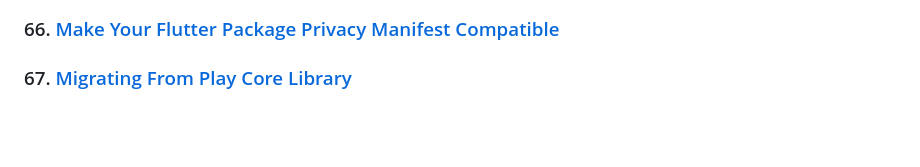
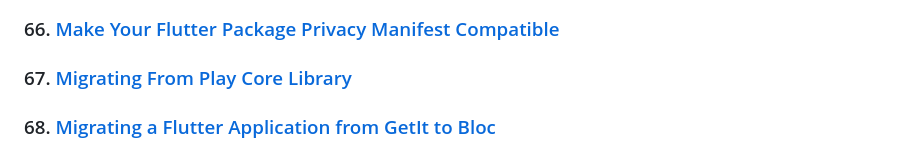
Before and after one commit to TomerPacific/MediumArticles, a Markdown page: README.md, the part around the change. Drawn GitHub-style; blank space fills up the shorter version.

Commit message:
Update README.md
Adding article about migrating a Flutter application from GetIt to Bloc

```diff
--- a/README.md
+++ b/README.md
@@ -136,3 +136,5 @@ A repository that contains links to all the articles I wrote and code associated
 ### 66. [Make Your Flutter Package Privacy Manifest Compatible](https://levelup.gitconnected.com/make-your-flutter-package-privacy-manifest-compatible-52b2da5eabf3)
 
 ### 67. [Migrating From Play Core Library](https://medium.com/p/0b4afd3fca1a)
+
+### 68. [Migrating a Flutter Application from GetIt to Bloc](https://medium.com/flutter-community/migrating-a-flutter-application-from-getit-to-bloc-c737ffebed0a)
```
